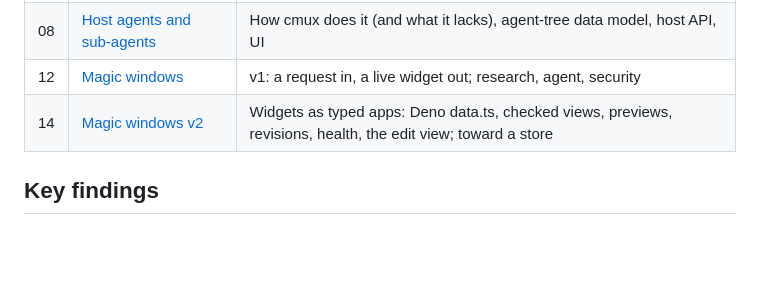
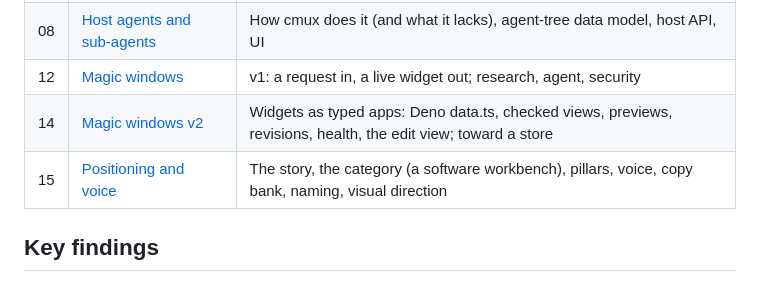
Before and after one commit to janoelze/cmd, a Markdown page: docs/00-overview.md, the part around the change. GitHub-like rendering; blank space fills up the shorter version.

Commit message:
docs: positioning and voice
Co-Authored-By: Claude Opus 5.5 <noreply@anthropic.com>

```diff
--- a/docs/00-overview.md
+++ b/docs/00-overview.md
@@ -25,6 +25,7 @@ The goal is to replace the `ghostty-agents` fork with something owned outright.
 | 08 | [Host agents and sub-agents](08-host-agents.md) | How cmux does it (and what it lacks), agent-tree data model, host API, UI |
 | 12 | [Magic windows](12-magic-windows.md) | v1: a request in, a live widget out; research, agent, security |
 | 14 | [Magic windows v2](14-magic-v2.md) | Widgets as typed apps: Deno data.ts, checked views, previews, revisions, health, the edit view; toward a store |
+| 15 | [Positioning and voice](15-positioning.md) | The story, the category (a software workbench), pillars, voice, copy bank, naming, visual direction |
 
 ## Key findings
 1. **Nothing has to be invented for agent awareness.** Every tool in this space combines three things:
```
Also changed, not shown: docs/15-positioning.md (added, +119 -0 lines).
